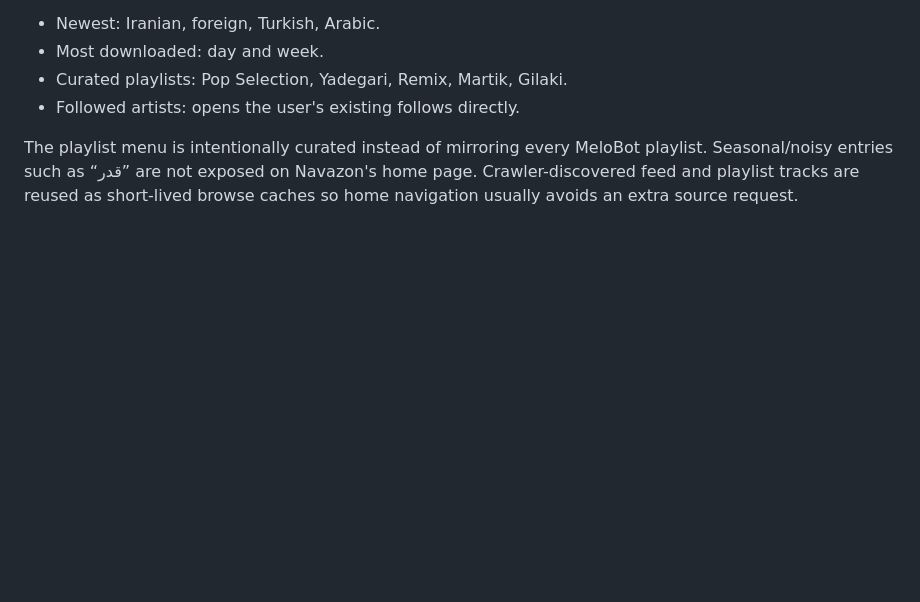
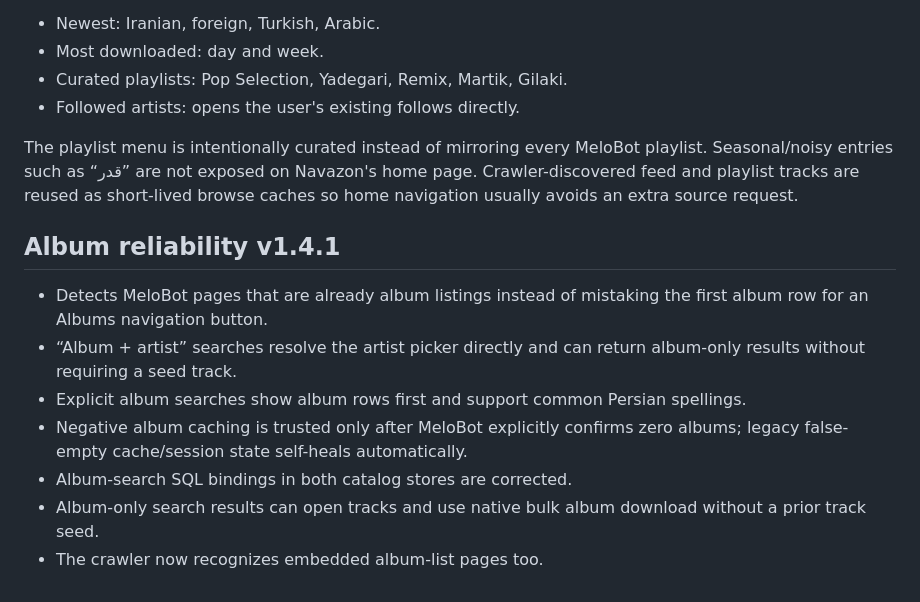
Before and after one commit to iamashkanrahimi/navazon, a Markdown page: README.md, the part around the change. Rendered like a GitHub page; blank space fills up the shorter version.

Commit message:
Document album reliability fixes

```diff
--- a/README.md
+++ b/README.md
@@ -87,3 +87,14 @@ Navazon now has a compact first-page discovery menu:
 - Followed artists: opens the user's existing follows directly.
 
 The playlist menu is intentionally curated instead of mirroring every MeloBot playlist. Seasonal/noisy entries such as “قدر” are not exposed on Navazon's home page. Crawler-discovered feed and playlist tracks are reused as short-lived browse caches so home navigation usually avoids an extra source request.
+
+
+## Album reliability v1.4.1
+
+- Detects MeloBot pages that are already album listings instead of mistaking the first album row for an Albums navigation button.
+- “Album + artist” searches resolve the artist picker directly and can return album-only results without requiring a seed track.
+- Explicit album searches show album rows first and support common Persian spellings.
+- Negative album caching is trusted only after MeloBot explicitly confirms zero albums; legacy false-empty cache/session state self-heals automatically.
+- Album-search SQL bindings in both catalog stores are corrected.
+- Album-only search results can open tracks and use native bulk album download without a prior track seed.
+- The crawler now recognizes embedded album-list pages too.
```
